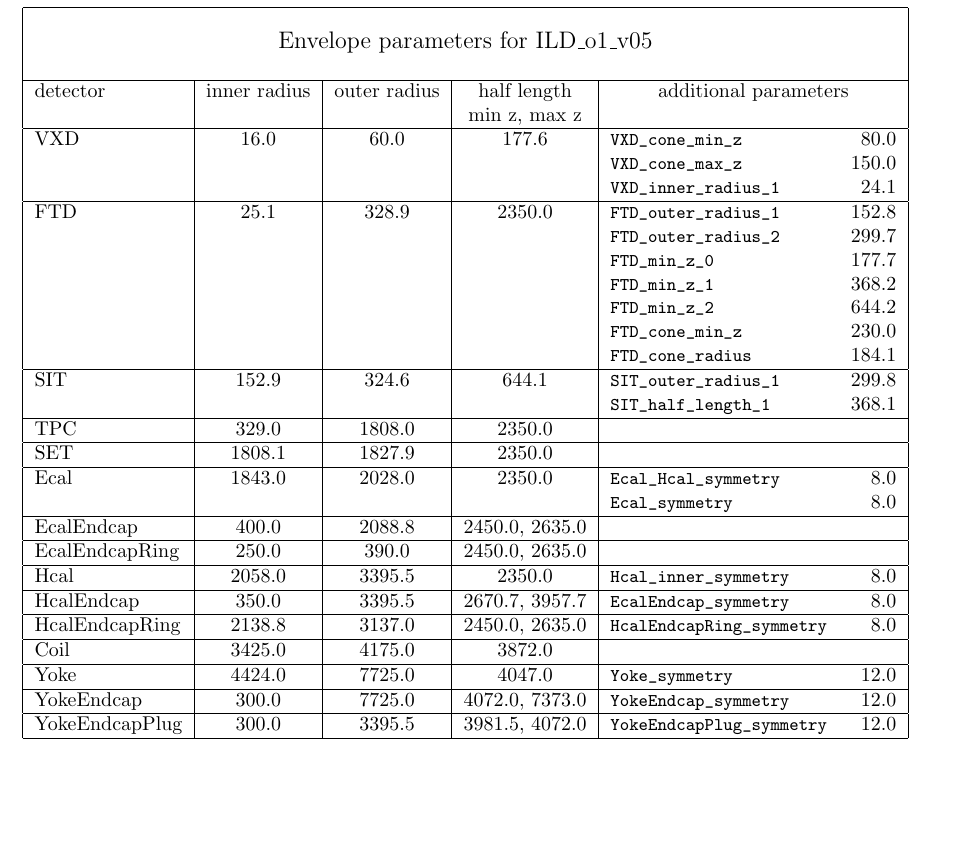
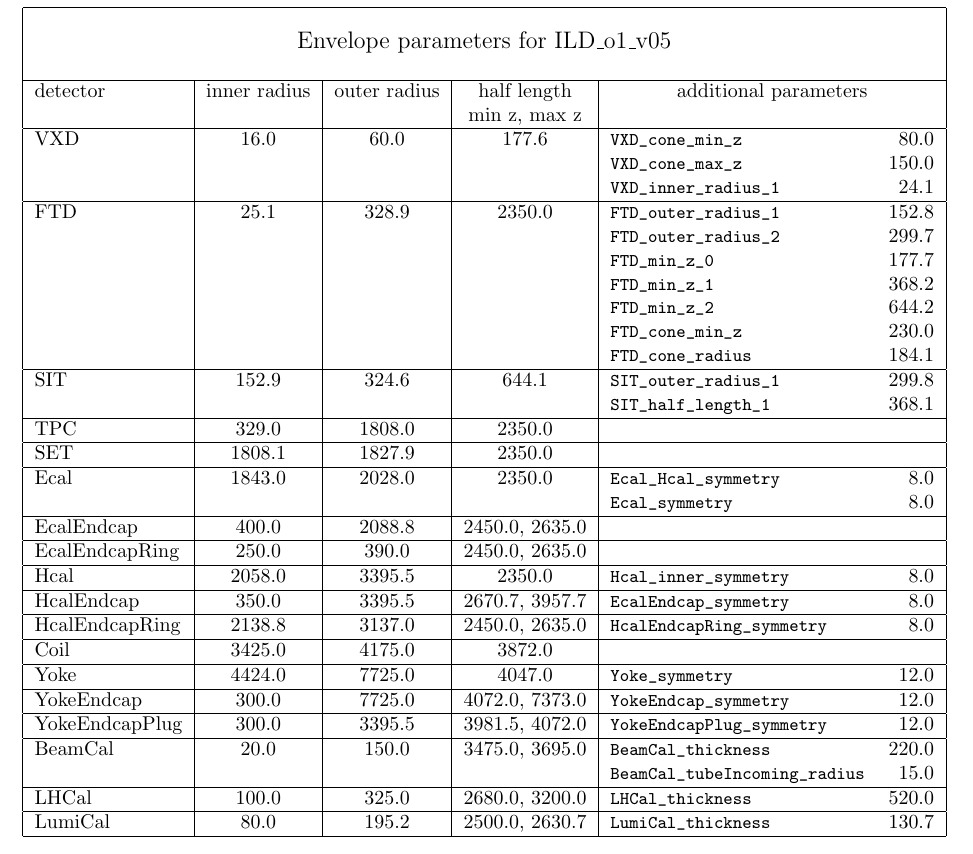
Before and after one commit to key4hep/k4geo, a LaTeX document (ILD/doc/latex/ILD_envelopeTable.tex): part of the page, cut so that both start at the same text, the shorter picture padded with empty space. Compiled offline with pdfLaTeX.

Commit message:
- updated documentation and figures for envelopes

```diff
--- a/ILD/doc/latex/ILD_envelopeTable.tex
+++ b/ILD/doc/latex/ILD_envelopeTable.tex
@@ -51,5 +51,12 @@ YokeEndcap & 300.0 & 7725.0 & 4072.0, 7373.0 & \small{\verb#YokeEndcap_symmetry#
 \hline
 YokeEndcapPlug & 300.0 & 3395.5 & 3981.5, 4072.0 & \small{\verb#YokeEndcapPlug_symmetry#} & 12.0  \\
 \hline
+BeamCal & 20.0 & 150.0 & 3475.0, 3695.0 & \small{\verb#BeamCal_thickness#} & 220.0  \\
+ & & & & \small{\verb#BeamCal_tubeIncoming_radius#} & 15.0  \\
+\hline
+LHCal & 100.0 & 325.0 & 2680.0, 3200.0 & \small{\verb#LHCal_thickness#} & 520.0  \\
+\hline
+LumiCal & 80.0 & 195.2 & 2500.0, 2630.7 & \small{\verb#LumiCal_thickness#} & 130.7  \\
+\hline
 \end{tabular}
 \end{document}
```
Also changed, not shown: ILD/doc/latex/ILD_envelope_parameters.txt (+3 -0 lines), ILD/doc/latex/figs/ILD_rz_quadrant.tex (+8 -1 lines), ILD/doc/latex/figs/ILD_envelopes_3d.pdf (added), ILD/doc/latex/figs/ILD_rz_quadrant.pdf, 2 other files.
